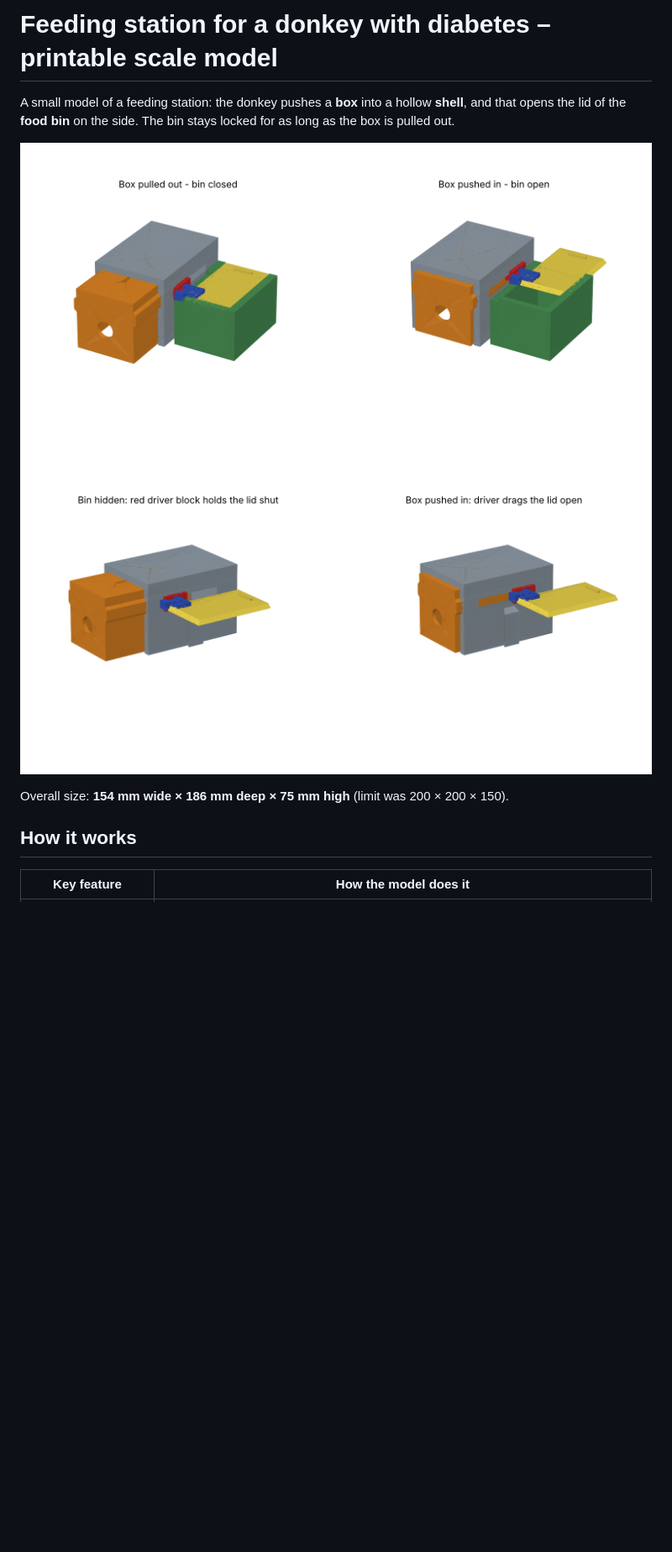
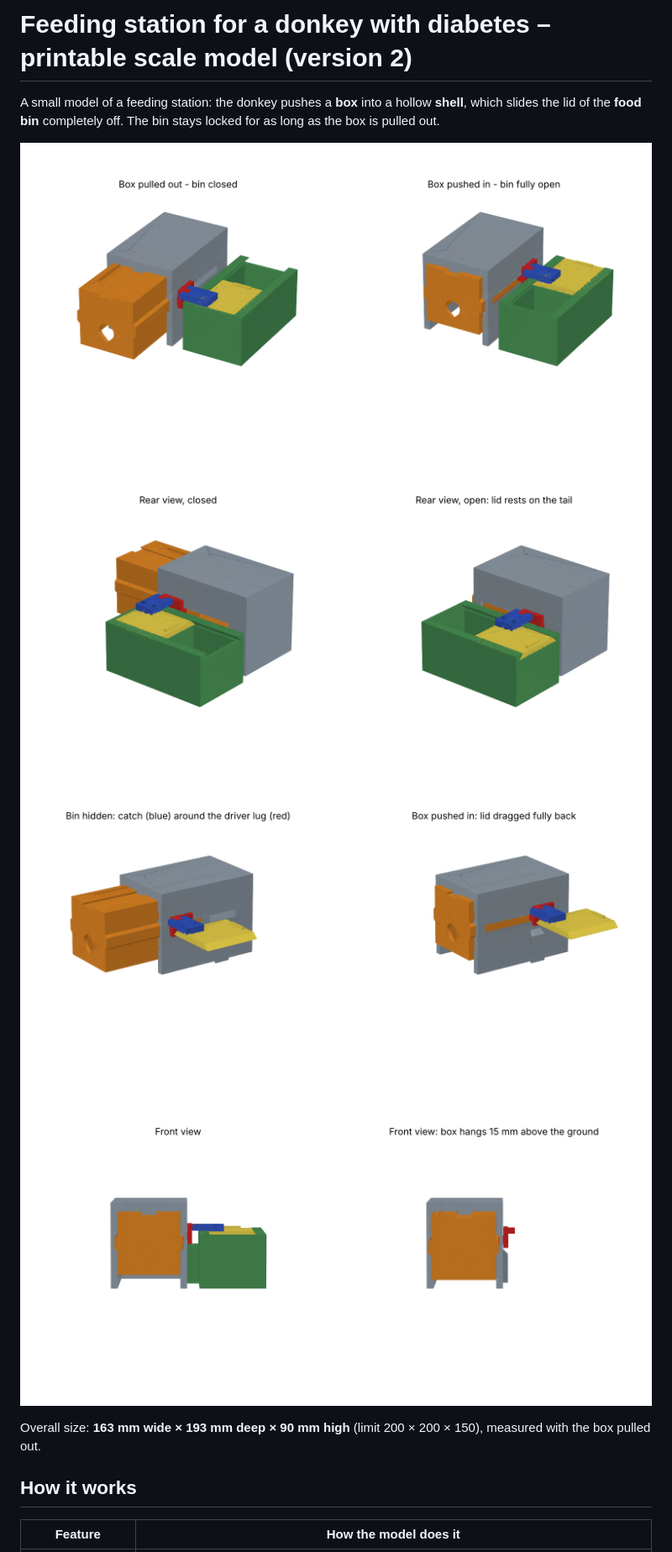
Before and after one commit to rhijnvanderweel-art/O-en-o-suikerziekte-3d-model, a Markdown page: README.md, the part around one of its changes. Shown at 84% size. Rendered like a GitHub page; pictures changed too: images/back_side.png, images/front_low.png (added), images/mechanism.png; blank space fills up the shorter version.

```diff
--- a/README.md
+++ b/README.md
@@ -1,15 +1,18 @@
-# Feeding station for a donkey with diabetes – printable scale model
+# Feeding station for a donkey with diabetes – printable scale model (version 2)
 
 A small model of a feeding station: the donkey pushes a **box** into a hollow
-**shell**, and that opens the lid of the **food bin** on the side. The bin stays
+**shell**, which slides the lid of the **food bin** completely off. The bin stays
 locked for as long as the box is pulled out.
 
 ![overview](images/overview.png)
+![rear](images/back_side.png)
 ![mechanism](images/mechanism.png)
+![front](images/front_low.png)
 
-Overall size: **154 mm wide × 186 mm deep × 75 mm high** (limit was 200 × 200 × 150).
+Overall size: **163 mm wide × 193 mm deep × 90 mm high** (limit 200 × 200 × 150),
+measured with the box pulled out.
 
 ## How it works
 
-| Key feature | How the model does it |
+| Feature | How the model does it |
 |---|---|
```
Also changed, not shown: other parts of README.md (+57 -43 lines), images/top.png, 10 other files.
